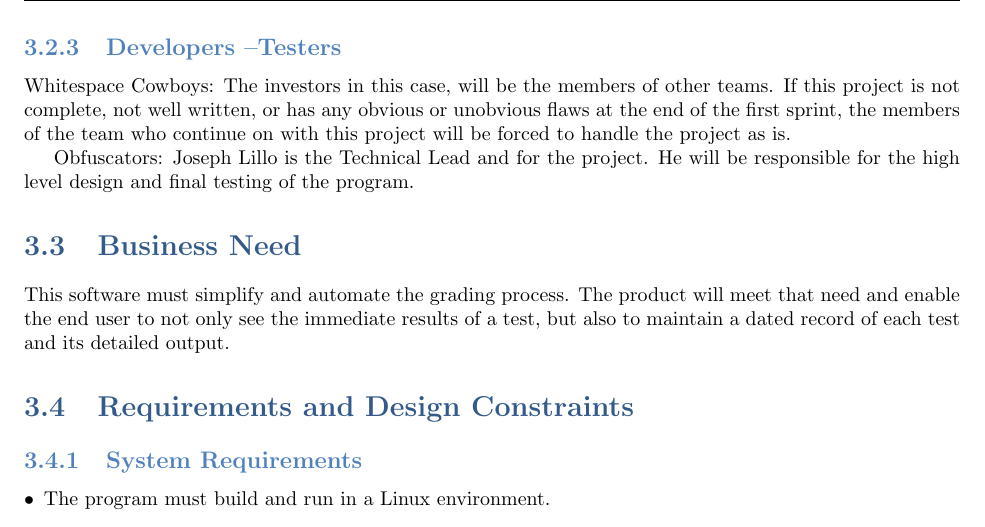
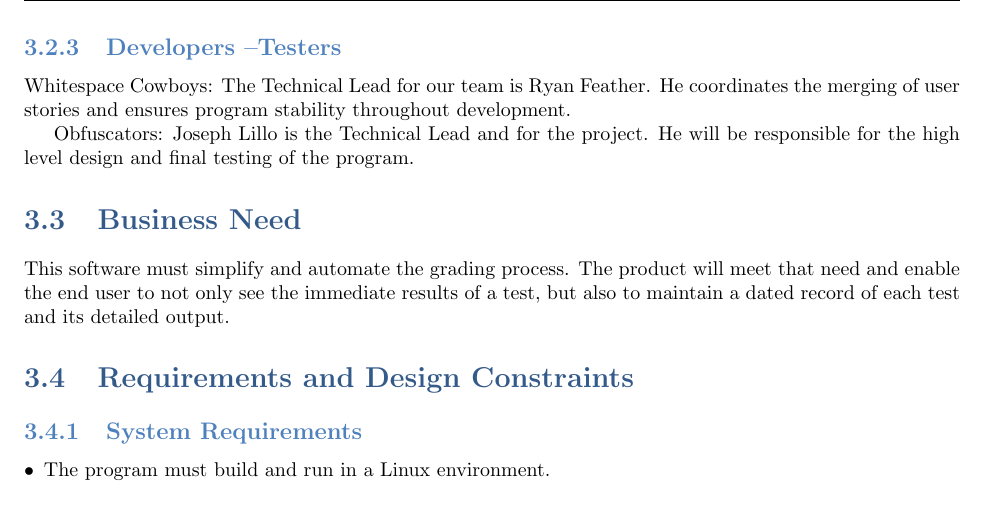
Before and after one commit to bonnebonne/autotest-sp3, a LaTeX book (DesignTemplate/SystemTemplate.tex, which reads DesignTemplate/requirements.tex): part of page 24 of 51, cut so that both start at the same text. Compiled offline with pdfLaTeX.

Commit message:
Changed the Technical Lead description in documentation

```diff
--- a/DesignTemplate/requirements.tex
+++ b/DesignTemplate/requirements.tex
@@ -51,10 +51,8 @@ determining and assigning the tasks necessary to deliver the required product.
 
 \subsection{Developers --Testers}
 Whitespace Cowboys:
-The investors in this case, will be the members of other teams. If this project is not
-complete, not well written, or has any obvious or unobvious flaws at the end of the first
-sprint, the members of the team who continue on with this project will be forced to handle
-the project as is.
+The Technical Lead for our team is Ryan Feather.  He coordinates the merging of user stories and ensures
+ program stability throughout development.
 
 Obfuscators:
 Joseph Lillo is the Technical Lead and for the project.  He will be responsible for the high level design and final
```
